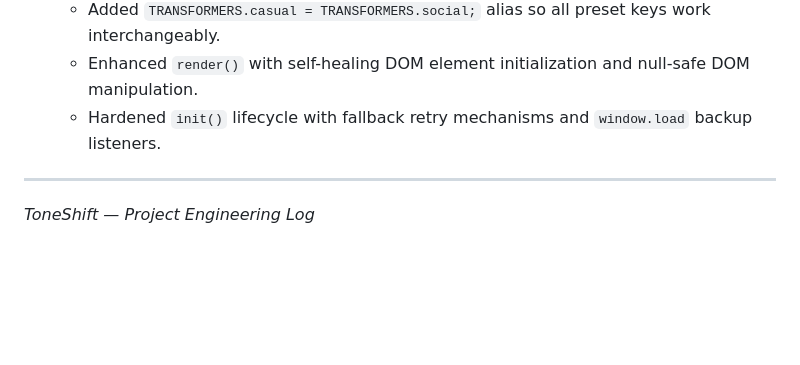
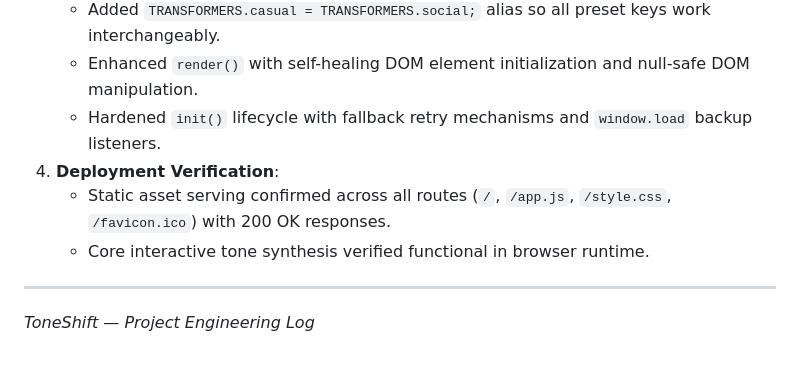
Before and after one commit to Cannon-Leo/ToneShift, a Markdown page: JOURNAL.md, the part around the change. Drawn GitHub-style; blank space fills up the shorter version.

```diff
--- a/JOURNAL.md
+++ b/JOURNAL.md
@@ -156,6 +156,9 @@ After Vercel deployment, the core transformation functionality became unresponsi
    - Added `TRANSFORMERS.casual = TRANSFORMERS.social;` alias so all preset keys work interchangeably.
    - Enhanced `render()` with self-healing DOM element initialization and null-safe DOM manipulation.
    - Hardened `init()` lifecycle with fallback retry mechanisms and `window.load` backup listeners.
+4. **Deployment Verification**:
+   - Static asset serving confirmed across all routes (`/`, `/app.js`, `/style.css`, `/favicon.ico`) with 200 OK responses.
+   - Core interactive tone synthesis verified functional in browser runtime.
 
 ---
 
```
